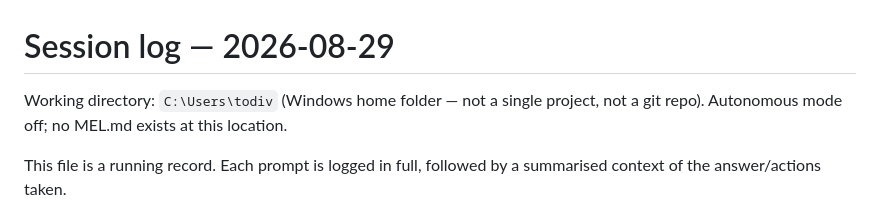
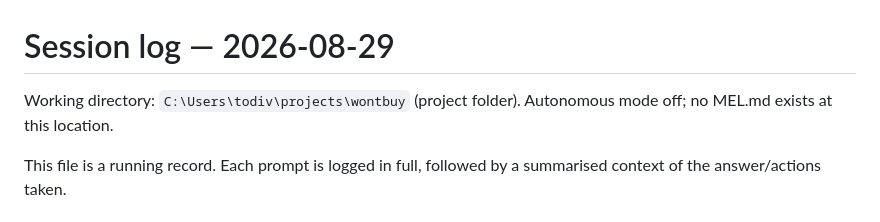
Before and after one commit to vedtod07/Won-tBuy, a Markdown page: SESSION-2026-08-29.md, the part around the change. Rendered like a GitHub page.

Commit message:
update session path

```diff
--- a/SESSION-2026-08-29.md
+++ b/SESSION-2026-08-29.md
@@ -1,6 +1,6 @@
 # Session log — 2026-08-29
 
-Working directory: `C:\Users\todiv` (Windows home folder — not a single project, not a git repo).
+Working directory: `C:\Users\todiv\projects\wontbuy` (project folder).
 Autonomous mode off; no MEL.md exists at this location.
 
 This file is a running record. Each prompt is logged in full, followed by a
```
